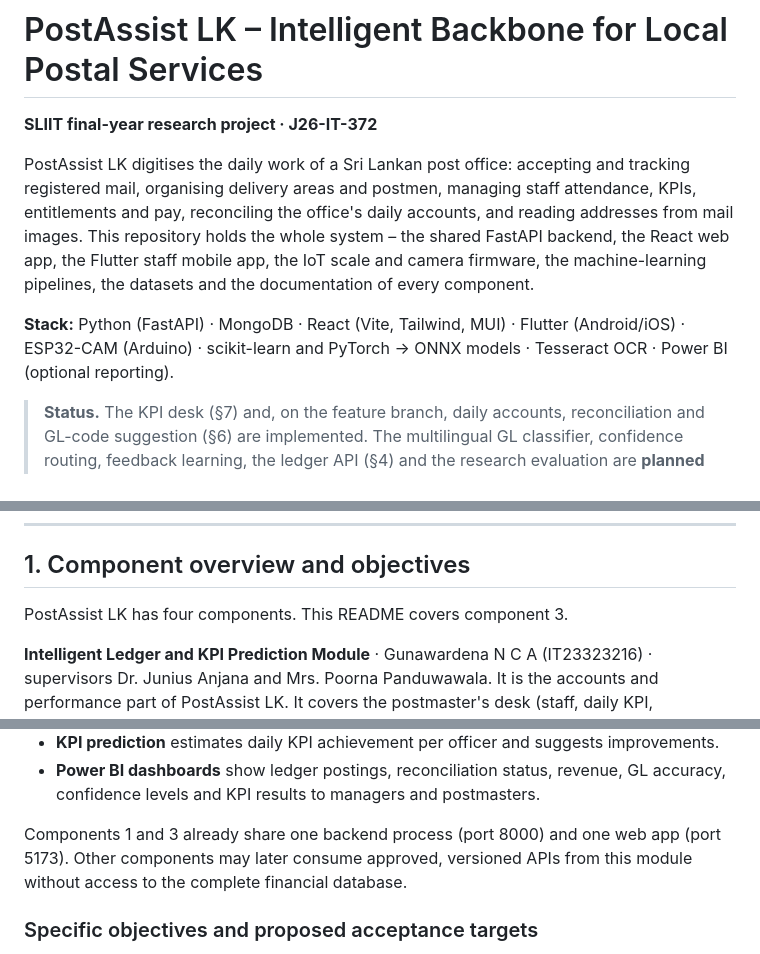
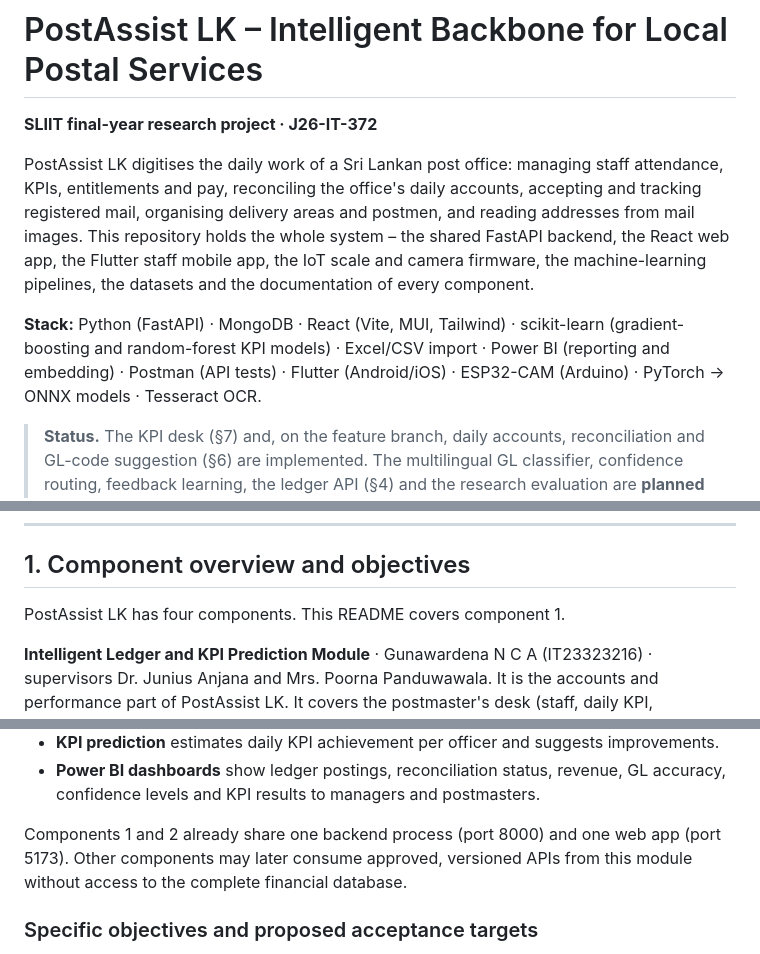
Before and after one commit to GUNAWARADANANCA/J26-IT-372, a Markdown page: README.md, 3 parts joined by grey strips. Drawn GitHub-style.

```diff
--- a/README.md
+++ b/README.md
@@ -2,14 +2,15 @@
 
 **SLIIT final-year research project · J26-IT-372**
 
-PostAssist LK digitises the daily work of a Sri Lankan post office: accepting and tracking registered mail,
-organising delivery areas and postmen, managing staff attendance, KPIs, entitlements and pay, reconciling the
-office's daily accounts, and reading addresses from mail images. This repository holds the whole system – the
-shared FastAPI backend, the React web app, the Flutter staff mobile app, the IoT scale and camera firmware, the
-machine-learning pipelines, the datasets and the documentation of every component.
+PostAssist LK digitises the daily work of a Sri Lankan post office: managing staff attendance, KPIs, entitlements
+and pay, reconciling the office's daily accounts, accepting and tracking registered mail, organising delivery areas
+and postmen, and reading addresses from mail images. This repository holds the whole system – the shared FastAPI
+backend, the React web app, the Flutter staff mobile app, the IoT scale and camera firmware, the machine-learning
+pipelines, the datasets and the documentation of every component.
 
-**Stack:** Python (FastAPI) · MongoDB · React (Vite, Tailwind, MUI) · Flutter (Android/iOS) · ESP32-CAM (Arduino) ·
-scikit-learn and PyTorch → ONNX models · Tesseract OCR · Power BI (optional reporting).
+**Stack:** Python (FastAPI) · MongoDB · React (Vite, MUI, Tailwind) · scikit-learn (gradient-boosting and random-forest
+KPI models) · Excel/CSV import · Power BI (reporting and embedding) · Postman (API tests) · Flutter (Android/iOS) ·
+ESP32-CAM (Arduino) · PyTorch → ONNX models · Tesseract OCR.
 
 > **Status.** The KPI desk (§7) and, on the feature branch, daily accounts, reconciliation and GL-code suggestion
 > (§6) are implemented. The multilingual GL classifier, confidence routing, feedback learning, the ledger API (§4)
@@ -44,7 +45,7 @@ scikit-learn and PyTorch → ONNX models · Tesseract OCR · Power BI (optional
 
 ## 1. Component overview and objectives
 
-PostAssist LK has four components. This README covers component 3.
+PostAssist LK has four components. This README covers component 1.
 
 **Intelligent Ledger and KPI Prediction Module** · Gunawardena N C A (IT23323216) · supervisors Dr. Junius Anjana
 and Mrs. Poorna Panduwawala. It is the accounts and performance part of PostAssist LK. It covers the postmaster's
@@ -72,7 +73,7 @@ What this component does in a post office:
 * **Power BI dashboards** show ledger postings, reconciliation status, revenue, GL accuracy, confidence levels and
   KPI results to managers and postmasters.
 
-Components 1 and 3 already share one backend process (port 8000) and one web app (port 5173). Other components may
+Components 1 and 2 already share one backend process (port 8000) and one web app (port 5173). Other components may
 later consume approved, versioned APIs from this module without access to the complete financial database.
 
 ### Specific objectives and proposed acceptance targets
```
Also changed, not shown: other parts of README.md (+8 -8 lines).
